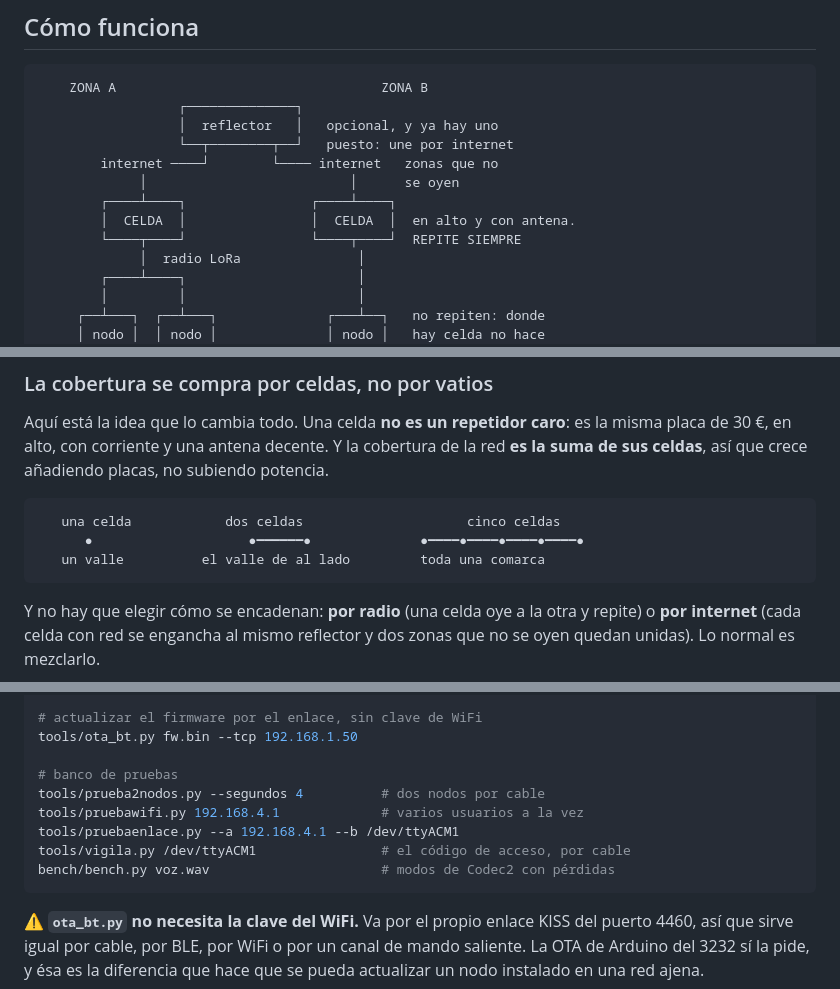
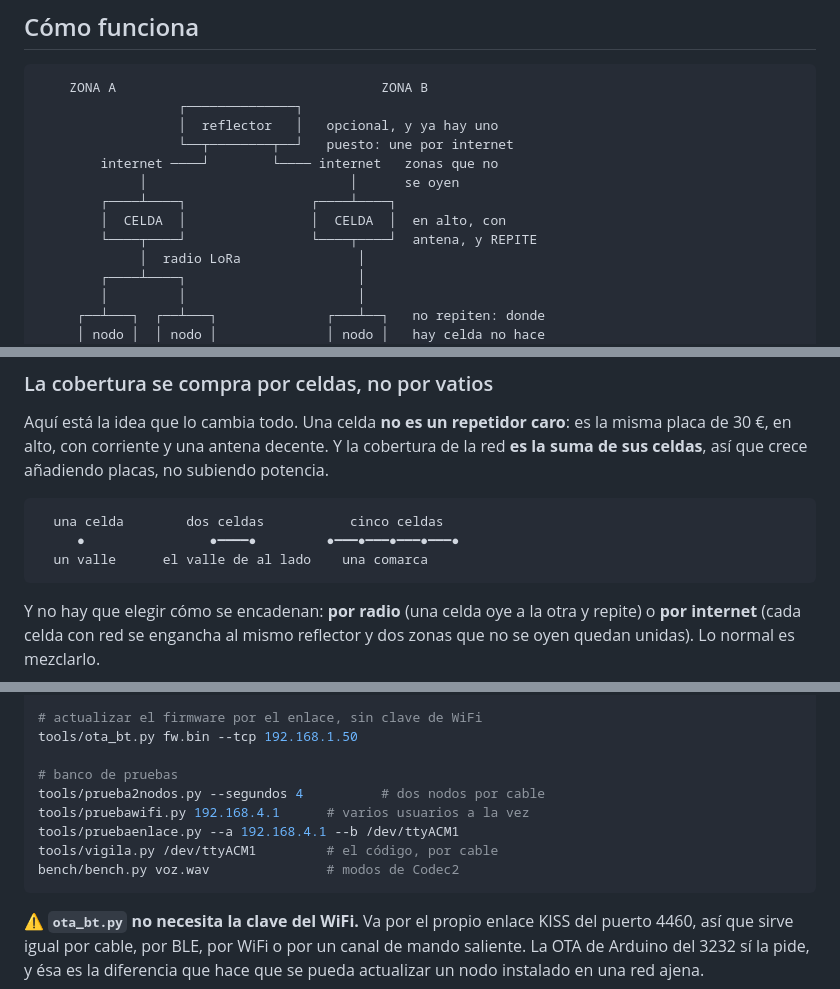
Before and after one commit to pyopower/pttLoRa, a Markdown page: README.md, 3 parts joined by grey strips. Rendered like a GitHub page.

Commit message:
README: todo por debajo de 66 caracteres, para que entre en un movil

````diff
--- a/README.md
+++ b/README.md
@@ -56,8 +56,8 @@ micro SMA de las que vienen en la caja; con algo decente en alto, otra historia.
         internet ────┘        └──── internet   zonas que no
              │                          │      se oyen
         ┌────┴────┐                ┌────┴────┐
-        │  CELDA  │                │  CELDA  │  en alto y con antena.
-        └────┬────┘                └────┬────┘  REPITE SIEMPRE
+        │  CELDA  │                │  CELDA  │  en alto, con
+        └────┬────┘                └────┬────┘  antena, y REPITE
              │  radio LoRa               │
         ┌────┴────┐                      │
         │         │                      │
@@ -100,9 +100,9 @@ cobertura de la red **es la suma de sus celdas**, así que crece añadiendo
 placas, no subiendo potencia.
 
 ```
-   una celda            dos celdas                     cinco celdas
-      ●                    ●━━━━━━●              ●━━━━●━━━━●━━━━●━━━━●
-   un valle          el valle de al lado         toda una comarca
+  una celda        dos celdas           cinco celdas
+     ●                ●━━━━●         ●━━━●━━━●━━━●━━━●
+  un valle      el valle de al lado    una comarca
 ```
 
 Y no hay que elegir cómo se encadenan: **por radio** (una celda oye a la otra y
@@ -305,10 +305,10 @@ tools/ota_bt.py fw.bin --tcp 192.168.1.50
 
 # banco de pruebas
 tools/prueba2nodos.py --segundos 4          # dos nodos por cable
-tools/pruebawifi.py 192.168.4.1             # varios usuarios a la vez
+tools/pruebawifi.py 192.168.4.1      # varios usuarios a la vez
 tools/pruebaenlace.py --a 192.168.4.1 --b /dev/ttyACM1
-tools/vigila.py /dev/ttyACM1                # el código de acceso, por cable
-bench/bench.py voz.wav                      # modos de Codec2 con pérdidas
+tools/vigila.py /dev/ttyACM1         # el código, por cable
+bench/bench.py voz.wav               # modos de Codec2
 ```
 
 ⚠️ **`ota_bt.py` no necesita la clave del WiFi.** Va por el propio enlace KISS
````
Also changed, not shown: other parts of README.md (+5 -5 lines).
